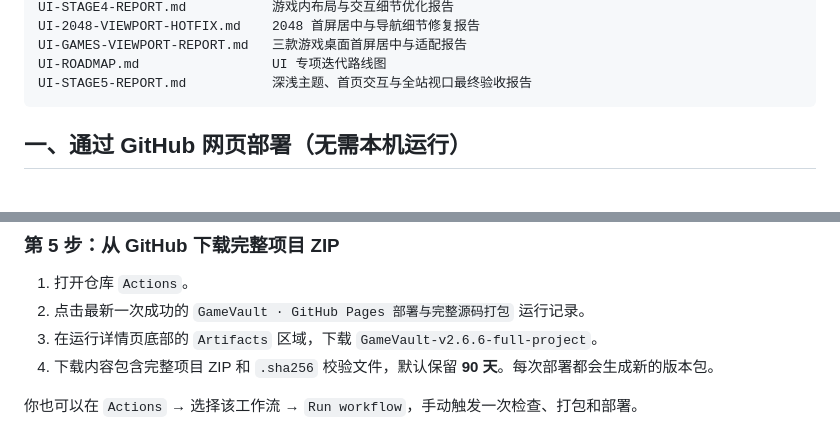
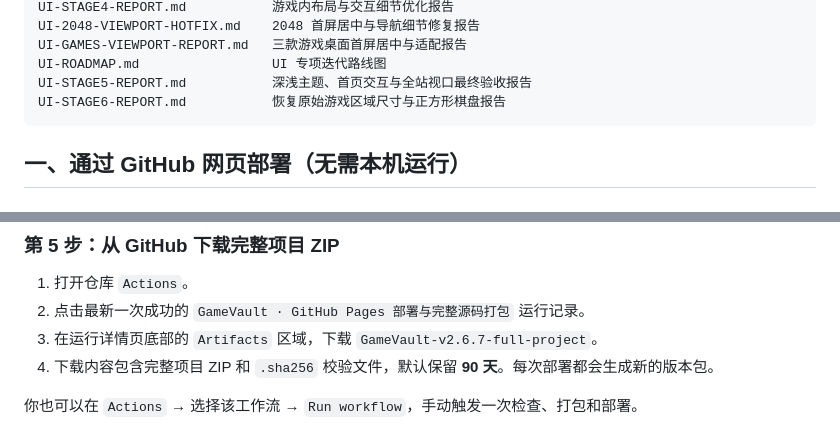
Before and after one commit to CaulKerMin/GameVault, a Markdown page: README.md, 2 parts joined by grey strips. GitHub-like rendering.

````diff
--- a/README.md
+++ b/README.md
@@ -52,6 +53,7 @@ UI-2048-VIEWPORT-HOTFIX.md    2048 首屏居中与导航细节修复报告
 UI-GAMES-VIEWPORT-REPORT.md   三款游戏桌面首屏居中与适配报告
 UI-ROADMAP.md                 UI 专项迭代路线图
 UI-STAGE5-REPORT.md           深浅主题、首页交互与全站视口最终验收报告
+UI-STAGE6-REPORT.md           恢复原始游戏区域尺寸与正方形棋盘报告
 ```
 
 ## 一、通过 GitHub 网页部署（无需本机运行）
@@ -93,7 +95,7 @@ UI-STAGE5-REPORT.md           深浅主题、首页交互与全站视口最终
 
 1. 打开仓库 `Actions`。
 2. 点击最新一次成功的 `GameVault · GitHub Pages 部署与完整源码打包` 运行记录。
-3. 在运行详情页底部的 `Artifacts` 区域，下载 `GameVault-v2.6.6-full-project`。
+3. 在运行详情页底部的 `Artifacts` 区域，下载 `GameVault-v2.6.7-full-project`。
 4. 下载内容包含完整项目 ZIP 和 `.sha256` 校验文件，默认保留 **90 天**。每次部署都会生成新的版本包。
 
 你也可以在 `Actions` → 选择该工作流 → `Run workflow`，手动触发一次检查、打包和部署。
````
Also changed, not shown: other parts of README.md (+5 -4 lines).
